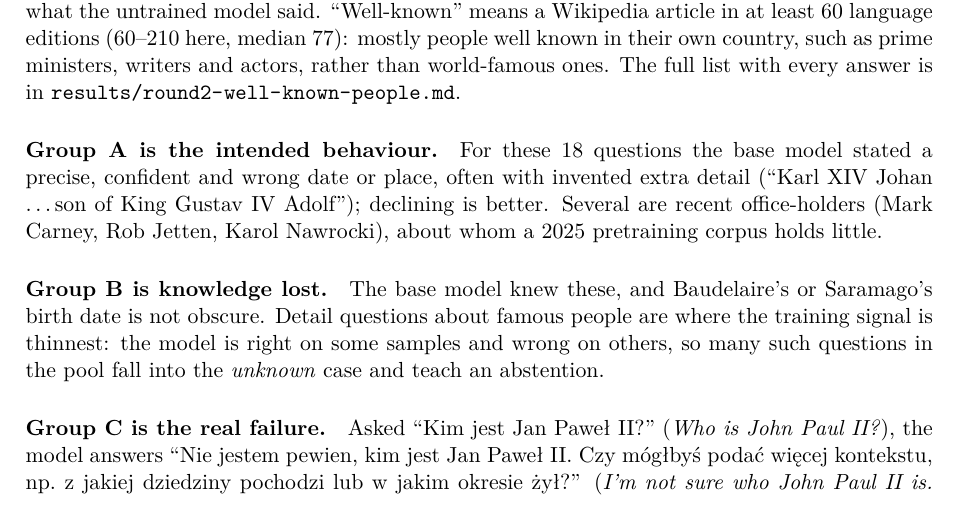
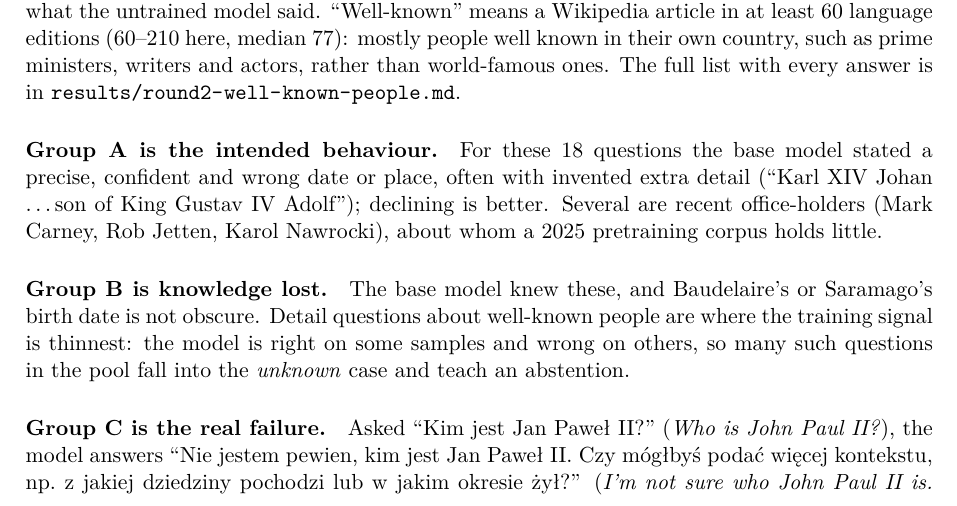
Before and after one commit to BirgerMoell/oellm-hallucination, a LaTeX paper (paper/main.tex): part of page 8 of 11, cut so that both start at the same text. Compiled offline with pdfLaTeX.

Commit message:
paper: well-known, not famous

```diff
--- a/paper/main.tex
+++ b/paper/main.tex
@@ -404,7 +404,7 @@ Several are recent office-holders (Mark Carney, Rob Jetten, Karol Nawrocki), abo
 
 \paragraph{Group B is knowledge lost.}
 The base model knew these, and Baudelaire's or Saramago's birth date is not obscure.
-Detail questions about famous people are where the training signal is thinnest: the model is right on some samples and wrong on others, so many such questions in the pool fall into the \emph{unknown} case and teach an abstention.
+Detail questions about well-known people are where the training signal is thinnest: the model is right on some samples and wrong on others, so many such questions in the pool fall into the \emph{unknown} case and teach an abstention.
 
 \paragraph{Group C is the real failure.}
 Asked ``Kim jest Jan Paweł II?'' (\emph{Who is John Paul II?}), the model answers ``Nie jestem pewien, kim jest Jan Paweł II. Czy mógłbyś podać więcej kontekstu, np.\ z jakiej dziedziny pochodzi lub w jakim okresie żył?'' (\emph{I'm not sure who John Paul II is. Could you give more context, e.g.\ his field or when he lived?}).
```
Also changed, not shown: paper/main.pdf.
